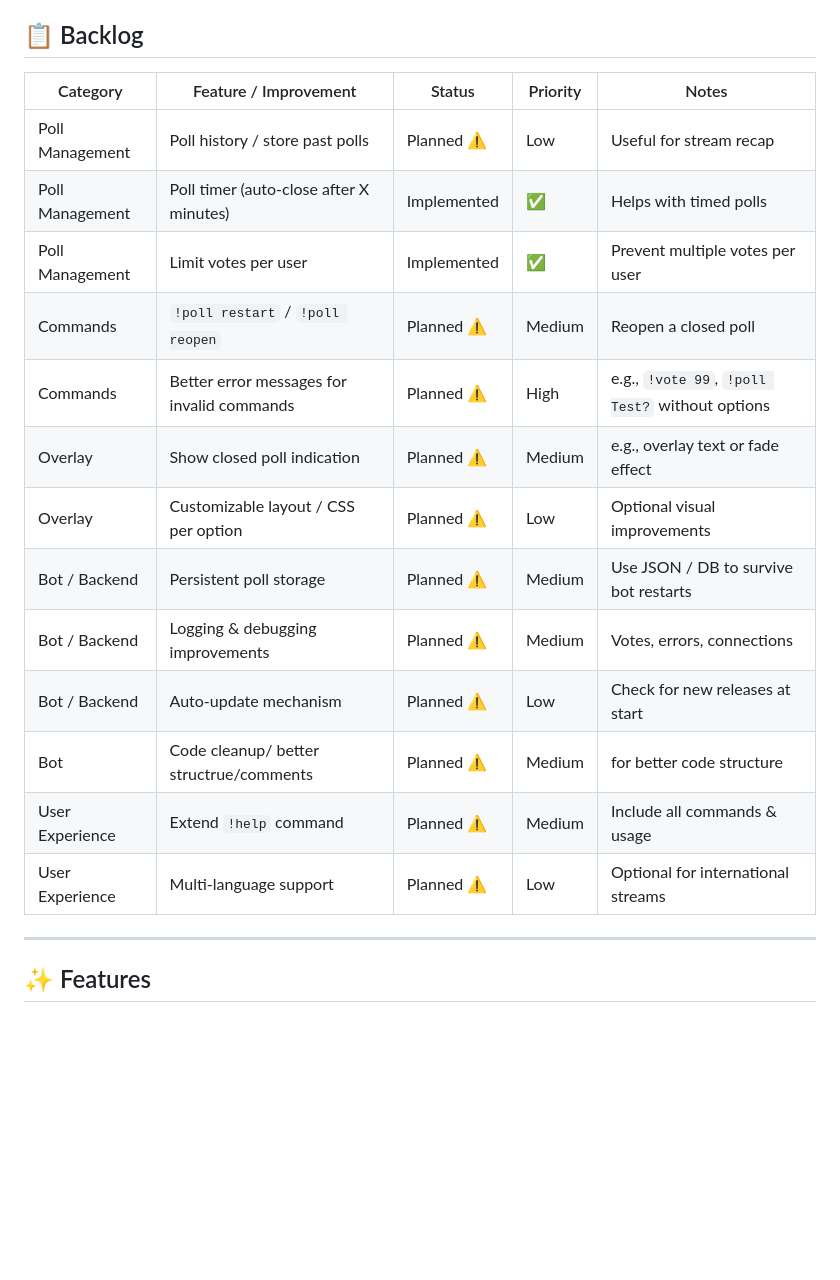
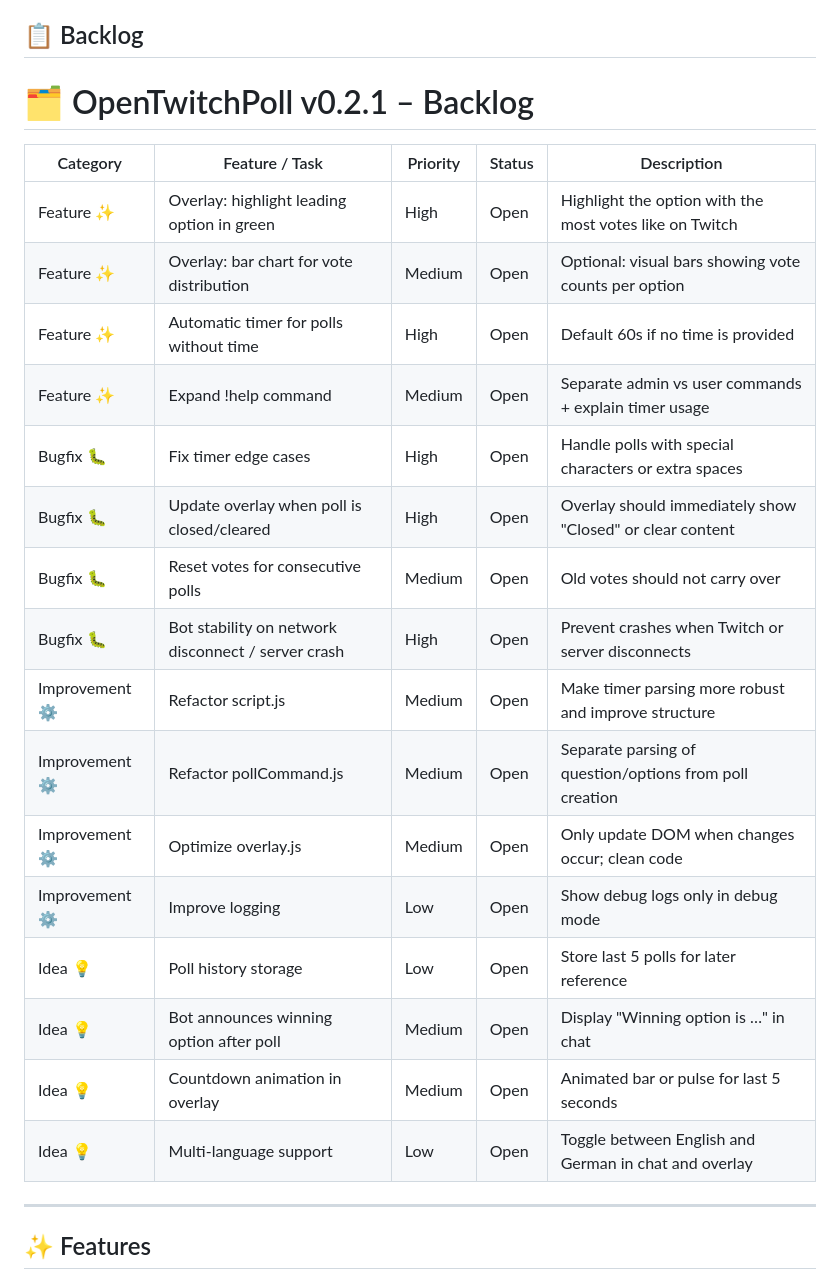
Before and after one commit to paddi0010/OpenTwitchPoll, a Markdown page: README.md, the part around the change. Drawn GitHub-style; blank space fills up the shorter version.

Commit message:
Backlog added

```diff
--- a/README.md
+++ b/README.md
@@ -6,21 +6,27 @@ This tool is under development therefore may contain bugs or unfinished features
 
 ## 📋 Backlog
 
-| Category | Feature / Improvement | Status | Priority | Notes |
-|----------|---------------------|--------|---------|-------|
-| Poll Management | Poll history / store past polls | Planned ⚠️ | Low | Useful for stream recap |
-| Poll Management | Poll timer (auto-close after X minutes) | Implemented  |  ✅ | Helps with timed polls |
-| Poll Management | Limit votes per user | Implemented |  ✅ | Prevent multiple votes per user |
-| Commands | `!poll restart` / `!poll reopen` | Planned ⚠️ | Medium | Reopen a closed poll |
-| Commands | Better error messages for invalid commands | Planned ⚠️ | High | e.g., `!vote 99`, `!poll Test?` without options |
-| Overlay | Show closed poll indication | Planned ⚠️ | Medium | e.g., overlay text or fade effect |
-| Overlay | Customizable layout / CSS per option | Planned ⚠️ | Low | Optional visual improvements |
-| Bot / Backend | Persistent poll storage | Planned ⚠️ | Medium | Use JSON / DB to survive bot restarts |
-| Bot / Backend | Logging & debugging improvements | Planned ⚠️ | Medium | Votes, errors, connections |
-| Bot / Backend | Auto-update mechanism | Planned ⚠️ | Low | Check for new releases at start |
-| Bot | Code cleanup/ better structrue/comments | Planned ⚠️ | Medium | for better code structure |
-| User Experience | Extend `!help` command | Planned ⚠️ | Medium | Include all commands & usage |
-| User Experience | Multi-language support | Planned ⚠️ | Low | Optional for international streams |
+# 🗂 OpenTwitchPoll v0.2.1 – Backlog
+
+| Category       | Feature / Task | Priority | Status | Description |
+|----------------|----------------|----------|--------|-------------|
+| Feature ✨      | Overlay: highlight leading option in green | High | Open | Highlight the option with the most votes like on Twitch |
+| Feature ✨      | Overlay: bar chart for vote distribution | Medium | Open | Optional: visual bars showing vote counts per option |
+| Feature ✨      | Automatic timer for polls without time | High | Open | Default 60s if no time is provided |
+| Feature ✨      | Expand !help command | Medium | Open | Separate admin vs user commands + explain timer usage |
+| Bugfix 🐛       | Fix timer edge cases | High | Open | Handle polls with special characters or extra spaces |
+| Bugfix 🐛       | Update overlay when poll is closed/cleared | High | Open | Overlay should immediately show "Closed" or clear content |
+| Bugfix 🐛       | Reset votes for consecutive polls | Medium | Open | Old votes should not carry over |
+| Bugfix 🐛       | Bot stability on network disconnect / server crash | High | Open | Prevent crashes when Twitch or server disconnects |
+| Improvement ⚙ | Refactor script.js | Medium | Open | Make timer parsing more robust and improve structure |
+| Improvement ⚙ | Refactor pollCommand.js | Medium | Open | Separate parsing of question/options from poll creation |
+| Improvement ⚙ | Optimize overlay.js | Medium | Open | Only update DOM when changes occur; clean code |
+| Improvement ⚙ | Improve logging | Low | Open | Show debug logs only in debug mode |
+| Idea 💡        | Poll history storage | Low | Open | Store last 5 polls for later reference |
+| Idea 💡        | Bot announces winning option after poll | Medium | Open | Display "Winning option is …" in chat |
+| Idea 💡        | Countdown animation in overlay | Medium | Open | Animated bar or pulse for last 5 seconds |
+| Idea 💡        | Multi-language support | Low | Open | Toggle between English and German in chat and overlay |
+
 
 
 ---
```
